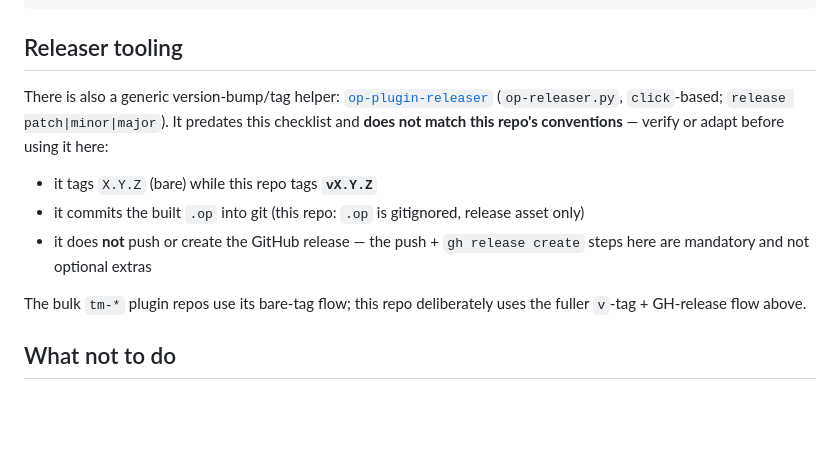
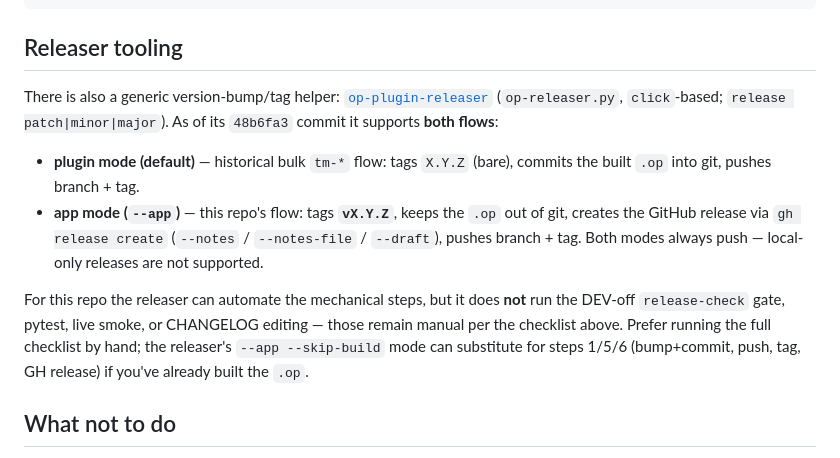
Before and after one commit to clankercode/tm-control-mcp, a Markdown page: RELEASE.md, the part around the change. Drawn GitHub-style; blank space fills up the shorter version.

Commit message:
docs(release): op-plugin-releaser now supports both flows (plugin + --app)

```diff
--- a/RELEASE.md
+++ b/RELEASE.md
@@ -258,16 +258,20 @@ Checklist when you do publish there:
 ## Releaser tooling
 
 There is also a generic version-bump/tag helper: [`op-plugin-releaser`](../../op-plugin-releaser)
-(`op-releaser.py`, `click`-based; `release patch|minor|major`). It predates this checklist and
-**does not match this repo's conventions** — verify or adapt before using it here:
+(`op-releaser.py`, `click`-based; `release patch|minor|major`). As of its `48b6fa3` commit it
+supports **both flows**:
 
-- it tags `X.Y.Z` (bare) while this repo tags **`vX.Y.Z`**
-- it commits the built `.op` into git (this repo: `.op` is gitignored, release asset only)
-- it does **not** push or create the GitHub release — the push + `gh release create` steps here
-  are mandatory and not optional extras
+- **plugin mode (default)** — historical bulk `tm-*` flow: tags `X.Y.Z` (bare), commits the
+  built `.op` into git, pushes branch + tag.
+- **app mode (`--app`)** — this repo's flow: tags **`vX.Y.Z`**, keeps the `.op` out of git,
+  creates the GitHub release via `gh release create` (`--notes` / `--notes-file` / `--draft`),
+  pushes branch + tag. Both modes always push — local-only releases are not supported.
 
-The bulk `tm-*` plugin repos use its bare-tag flow; this repo deliberately uses the fuller
-`v`-tag + GH-release flow above.
+For this repo the releaser can automate the mechanical steps, but it does **not** run the
+DEV-off `release-check` gate, pytest, live smoke, or CHANGELOG editing — those remain manual
+per the checklist above. Prefer running the full checklist by hand; the releaser's
+`--app --skip-build` mode can substitute for steps 1/5/6 (bump+commit, push, tag, GH release)
+if you've already built the `.op`.
 
 ## What not to do
 
```
